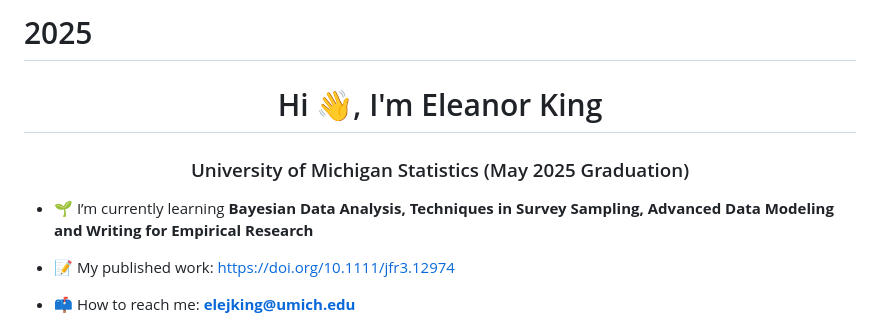
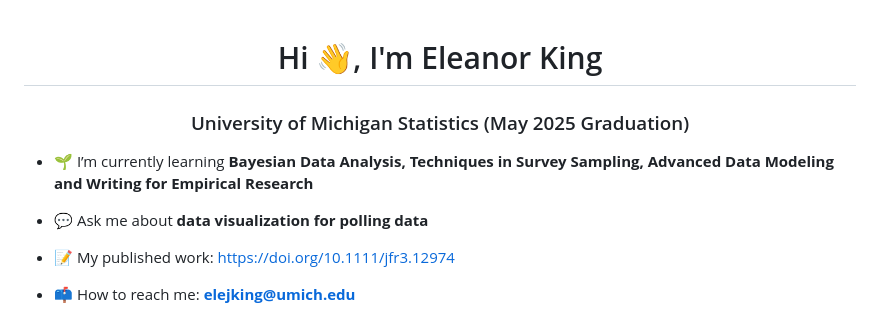
Before and after one commit to eleanorking/2025, a Markdown page: README.md, the part around the change. GitHub-like rendering.

```diff
--- a/README.md
+++ b/README.md
@@ -1,8 +1,9 @@
-# 2025
 <h1 align="center">Hi 👋, I'm Eleanor King</h1>
 <h3 align="center">University of Michigan Statistics (May 2025 Graduation)</h3>
 
 - 🌱 I’m currently learning **Bayesian Data Analysis, Techniques in Survey Sampling, Advanced Data Modeling and Writing for Empirical Research**
+
+- 💬 Ask me about **data visualization for polling data**
 
 - 📝 My published work: [https://doi.org/10.1111/jfr3.12974](https://doi.org/10.1111/jfr3.12974)
 
```
